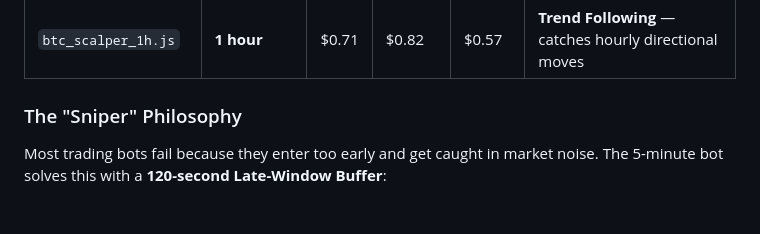
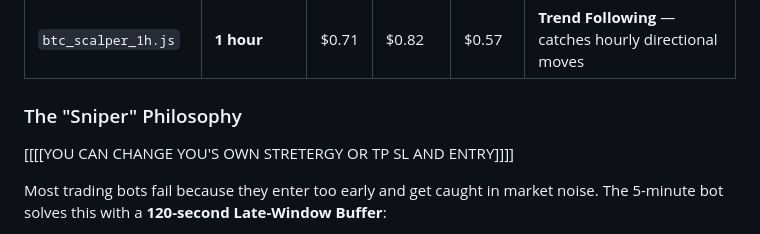
Before and after one commit to HEMANT16/btc-polymarket-backtesting, a Markdown page: README.md, the part around the change. Drawn GitHub-style; blank space fills up the shorter version.

Commit message:
Update README with strategy customization note
Added a note about changing strategy and entry points.

```diff
--- a/README.md
+++ b/README.md
@@ -16,6 +16,8 @@ Autonomous BTC trading bots and backtesting suite for [Polymarket](https://polym
 | `btc_scalper_1h.js` | **1 hour** | $0.71 | $0.82 | $0.57 | **Trend Following** — catches hourly directional moves |
 
 ### The "Sniper" Philosophy
+
+[[[[YOU CAN CHANGE YOU'S OWN STRETERGY OR TP SL AND ENTRY]]]]
 
 Most trading bots fail because they enter too early and get caught in market noise. The 5-minute bot solves this with a **120-second Late-Window Buffer**:
 
```
